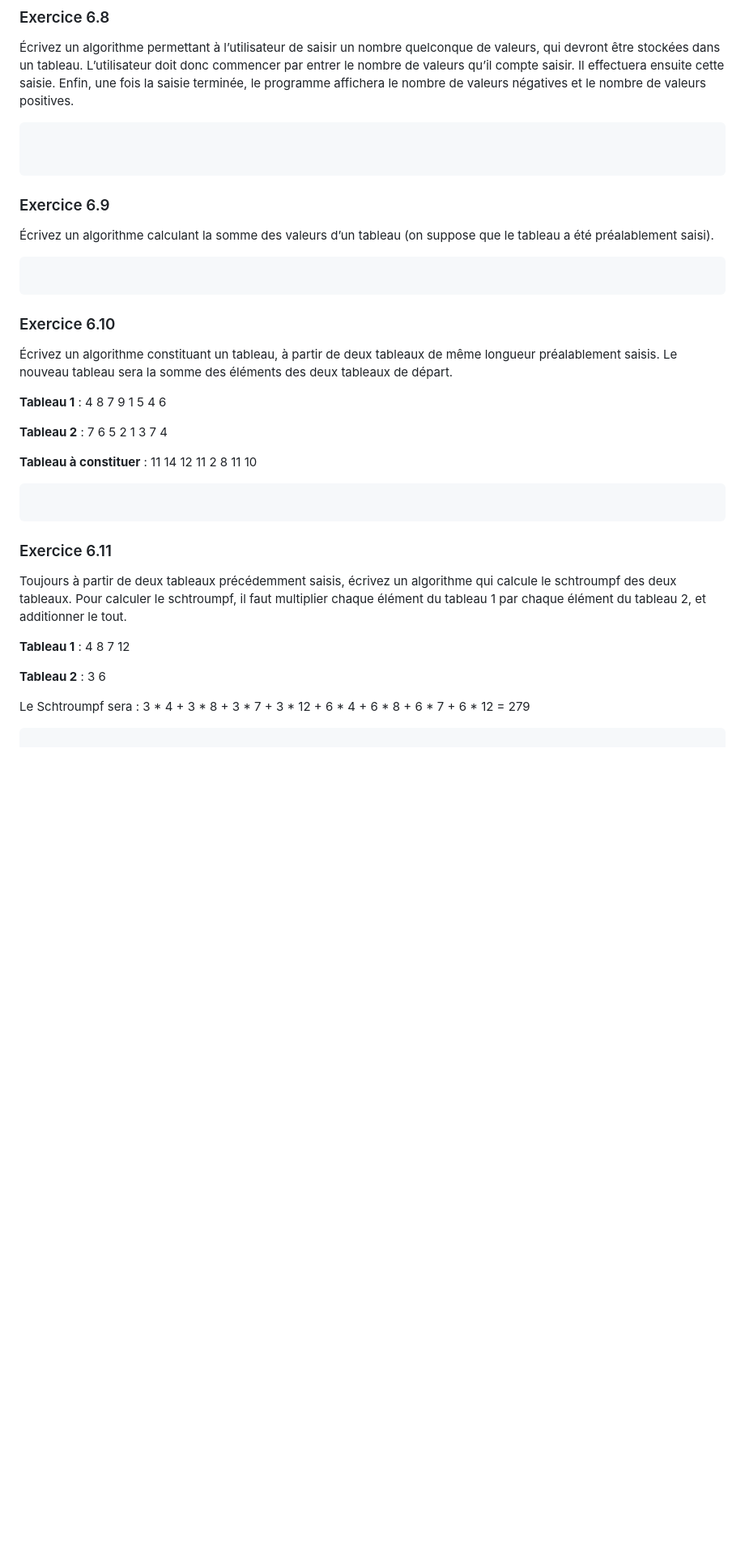
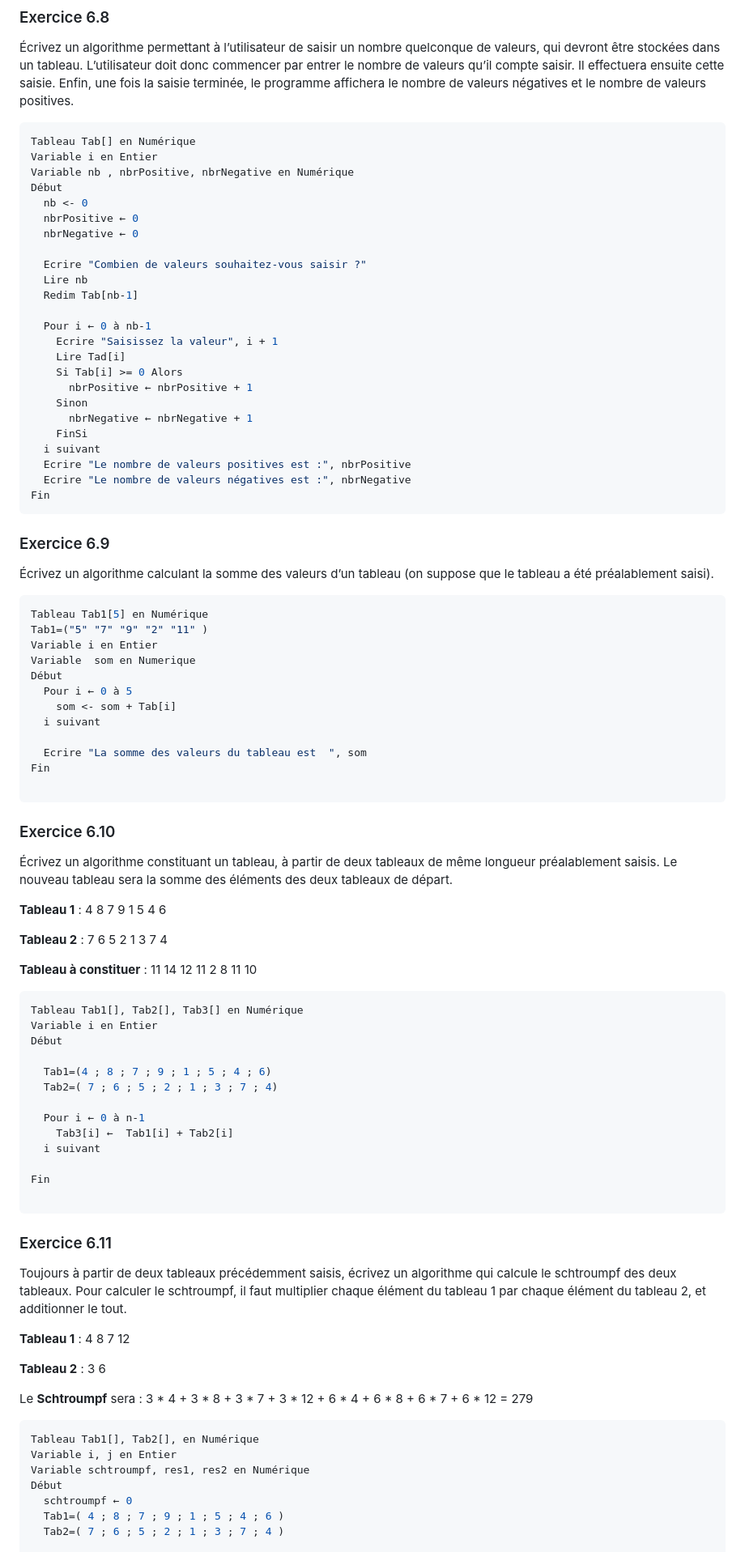
Before and after one commit to bigmoletos/acj_formation_expert_sys_info, a Markdown page: algorithmie/exo_algo6.md, the part around the change printed below. Shown: that part at 81% size. Drawn GitHub-style; blank space fills up the shorter version.

Commit message:
ajout exo 6.11

````diff
--- a/algorithmie/exo_algo6.md
+++ b/algorithmie/exo_algo6.md
@@ -154,13 +154,46 @@ Fin
 ### Exercice 6.8
 Écrivez un algorithme permettant à l’utilisateur de saisir un nombre quelconque de valeurs, qui devront être stockées dans un tableau. L’utilisateur doit donc commencer par entrer le nombre de valeurs qu’il compte saisir. Il effectuera ensuite cette saisie. Enfin, une fois la saisie terminée, le programme affichera le nombre de valeurs négatives et le nombre de valeurs positives.
 ```sh
+Tableau Tab[] en Numérique
+Variable i en Entier
+Variable nb , nbrPositive, nbrNegative en Numérique
+Début
+  nb <- 0
+  nbrPositive ← 0
+  nbrNegative ← 0
 
+  Ecrire "Combien de valeurs souhaitez-vous saisir ?"
+  Lire nb
+  Redim Tab[nb-1]
 
+  Pour i ← 0 à nb-1
+    Ecrire "Saisissez la valeur", i + 1
+    Lire Tad[i]
+    Si Tab[i] >= 0 Alors
+      nbrPositive ← nbrPositive + 1
+    Sinon
+      nbrNegative ← nbrNegative + 1
+    FinSi
+  i suivant
+  Ecrire "Le nombre de valeurs positives est :", nbrPositive
+  Ecrire "Le nombre de valeurs négatives est :", nbrNegative
+Fin
 ```
 
 ### Exercice 6.9
 Écrivez un algorithme calculant la somme des valeurs d’un tableau (on suppose que le tableau a été préalablement saisi).
 ```sh
+Tableau Tab1[5] en Numérique
+Tab1=("5" "7" "9" "2" "11" )
+Variable i en Entier
+Variable  som en Numerique
+Début
+  Pour i ← 0 à 5
+    som <- som + Tab[i]
+  i suivant
+
+  Ecrire "La somme des valeurs du tableau est  ", som
+Fin
 
 ```
 
@@ -175,20 +208,38 @@ Fin
 
 **Tableau à constituer** :
 11  14  12  11  2  8  11  10
+
 ```sh
+Tableau Tab1[], Tab2[], Tab3[] en Numérique
+Variable i en Entier
+Début
+
+  Tab1=(4 ; 8 ; 7 ; 9 ; 1 ; 5 ; 4 ; 6)
+  Tab2=( 7 ; 6 ; 5 ; 2 ; 1 ; 3 ; 7 ; 4)
+
+  Pour i ← 0 à n-1
+    Tab3[i] ←  Tab1[i] + Tab2[i]
+  i suivant
+
+Fin
 
 ```
 
 ### Exercice 6.11
 Toujours à partir de deux tableaux précédemment saisis, écrivez un algorithme qui calcule le schtroumpf des deux tableaux. Pour calculer le schtroumpf, il faut multiplier chaque élément du tableau 1 par chaque élément du tableau 2, et additionner le tout.
 
-**Tableau 1** :
-4  8  7  12
+**Tableau 1** : 4  8  7  12
 
-**Tableau 2** :
-3  6
+**Tableau 2** : 3  6
 
-Le Schtroumpf sera :
-3 * 4 + 3 * 8 + 3 * 7 + 3 * 12 + 6 * 4 + 6 * 8 + 6 * 7 + 6 * 12 = 279
+Le **Schtroumpf** sera : 3 * 4 + 3 * 8 + 3 * 7 + 3 * 12 + 6 * 4 + 6 * 8 + 6 * 7 + 6 * 12 = 279
+
 ```sh
+Tableau Tab1[], Tab2[], en Numérique
+Variable i, j en Entier
+Variable schtroumpf, res1, res2 en Numérique
+Début
+  schtroumpf ← 0
+  Tab1=( 4 ; 8 ; 7 ; 9 ; 1 ; 5 ; 4 ; 6 )
+  Tab2=( 7 ; 6 ; 5 ; 2 ; 1 ; 3 ; 7 ; 4 )
 
````
Also changed, not shown: other parts of algorithmie/exo_algo6.md (+7 -0 lines).
